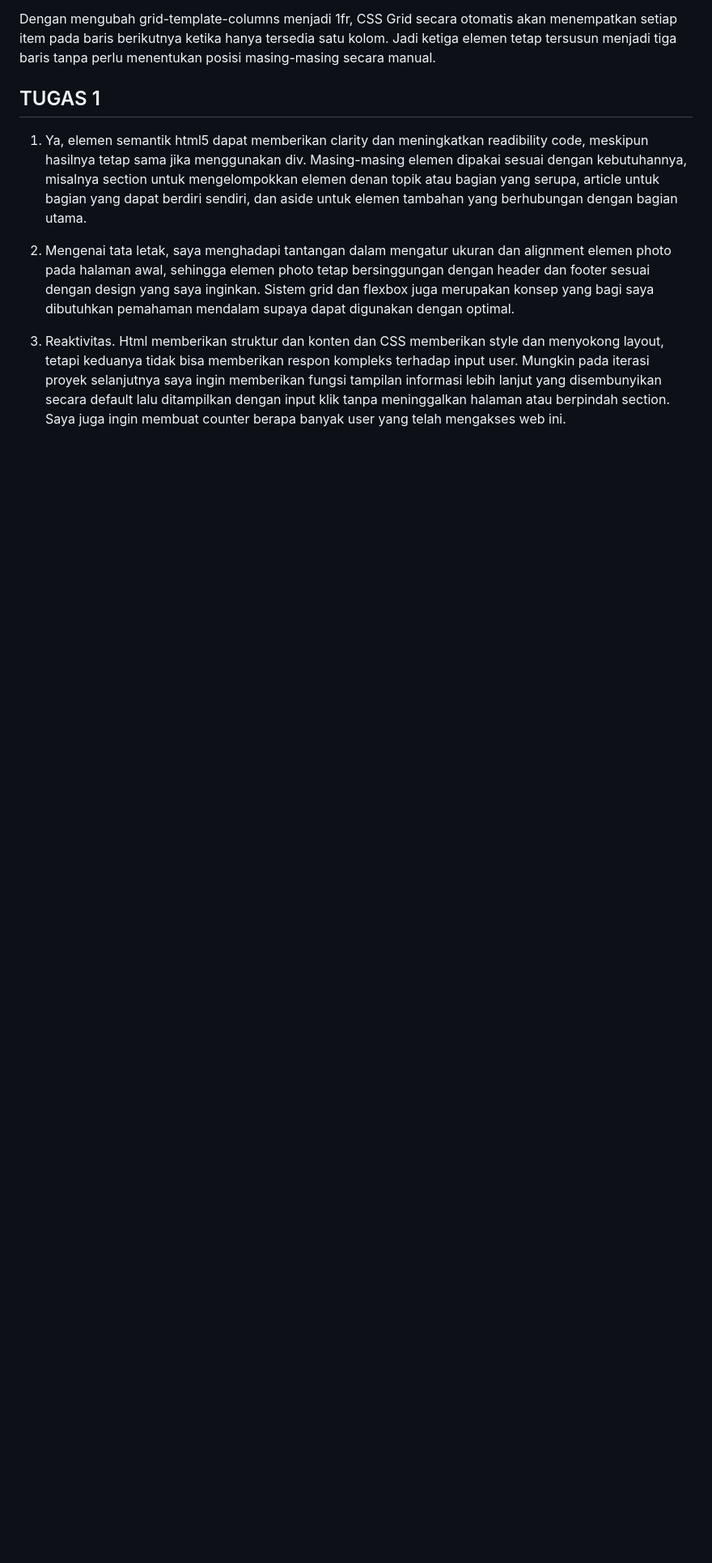
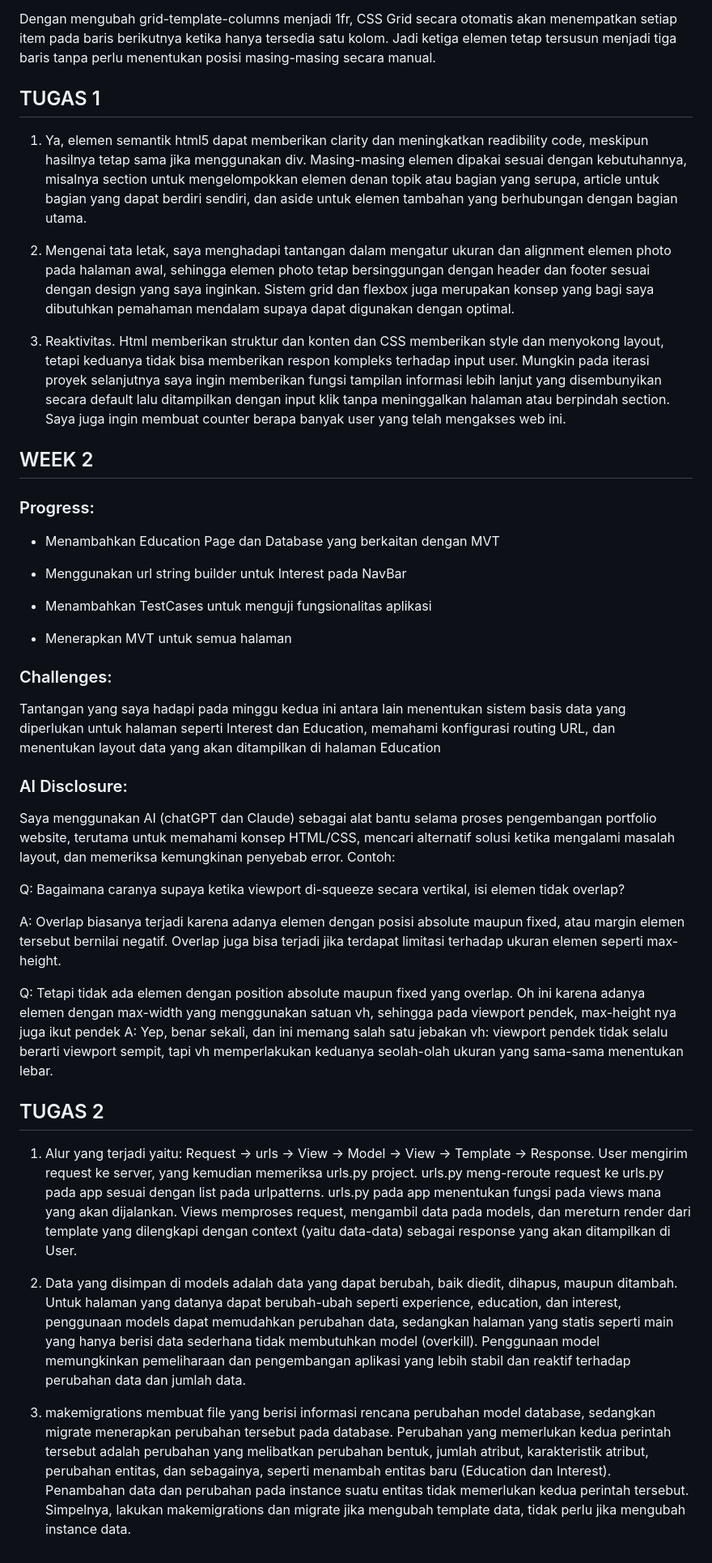
Before and after one commit to ClevraldoLimuel/myportofolio, a Markdown page: Readme.md, the part around the change. Shown at 81% size. GitHub-like rendering; blank space fills up the shorter version.

Commit message:
Update Readme.md - Week 2

```diff
--- a/Readme.md
+++ b/Readme.md
@@ -61,3 +61,46 @@ Dengan mengubah grid-template-columns menjadi 1fr, CSS Grid secara otomatis akan
 2. Mengenai tata letak, saya menghadapi tantangan dalam mengatur ukuran dan alignment elemen photo pada halaman awal, sehingga elemen photo tetap bersinggungan dengan header dan footer sesuai dengan design yang saya inginkan. Sistem grid dan flexbox juga merupakan konsep yang bagi saya dibutuhkan pemahaman mendalam supaya dapat digunakan dengan optimal.
 
 3. Reaktivitas. Html memberikan struktur dan konten dan CSS memberikan style dan menyokong layout, tetapi keduanya tidak bisa memberikan respon kompleks terhadap input user. Mungkin pada iterasi proyek selanjutnya saya ingin memberikan fungsi tampilan informasi lebih lanjut yang disembunyikan secara default lalu ditampilkan dengan input klik tanpa meninggalkan halaman atau berpindah section. Saya juga ingin membuat counter berapa banyak user yang telah mengakses web ini.
+
+
+
+## WEEK 2
+
+### Progress:
+
+- Menambahkan Education Page dan Database yang berkaitan dengan MVT
+
+- Menggunakan url string builder untuk Interest pada NavBar
+
+- Menambahkan TestCases untuk menguji fungsionalitas aplikasi
+
+- Menerapkan MVT untuk semua halaman
+
+
+### Challenges:
+
+Tantangan yang saya hadapi pada minggu kedua ini antara lain menentukan sistem basis data yang diperlukan untuk halaman seperti Interest dan Education, memahami konfigurasi routing URL, dan menentukan layout data yang akan ditampilkan di halaman Education
+
+
+### AI Disclosure:
+
+Saya menggunakan AI (chatGPT dan Claude) sebagai alat bantu selama proses pengembangan portfolio website, terutama untuk memahami konsep HTML/CSS, mencari alternatif solusi ketika mengalami masalah layout, dan memeriksa kemungkinan penyebab error. Contoh:
+
+Q:
+Bagaimana caranya supaya ketika viewport di-squeeze secara vertikal, isi elemen tidak overlap?
+
+A:
+Overlap biasanya terjadi karena adanya elemen dengan posisi absolute maupun fixed, atau margin elemen tersebut bernilai negatif. Overlap juga bisa terjadi jika terdapat limitasi terhadap ukuran elemen seperti max-height.
+
+Q:
+Tetapi tidak ada elemen dengan position absolute maupun fixed yang overlap. Oh ini karena adanya elemen dengan max-width yang menggunakan satuan vh, sehingga pada viewport pendek, max-height nya juga ikut pendek
+A:
+Yep, benar sekali, dan ini memang salah satu jebakan vh: viewport pendek tidak selalu berarti viewport sempit, tapi vh memperlakukan keduanya seolah-olah ukuran yang sama-sama menentukan lebar.
+
+
+## TUGAS 2
+1. Alur yang terjadi yaitu: Request → urls → View → Model → View → Template → Response. User mengirim request ke server, yang kemudian memeriksa urls.py project. urls.py meng-reroute request ke urls.py pada app sesuai dengan list pada urlpatterns. urls.py pada app menentukan fungsi pada views mana yang akan dijalankan. Views memproses request, mengambil data pada models, dan mereturn render dari template yang dilengkapi dengan context (yaitu data-data) sebagai response yang akan ditampilkan di User.
+
+2. Data yang disimpan di models adalah data yang dapat berubah, baik diedit, dihapus, maupun ditambah. Untuk halaman yang datanya dapat berubah-ubah seperti experience, education, dan interest, penggunaan models dapat memudahkan perubahan data, sedangkan halaman yang statis seperti main yang hanya berisi data sederhana tidak membutuhkan model (overkill). Penggunaan model memungkinkan pemeliharaan dan pengembangan aplikasi yang lebih stabil dan reaktif terhadap perubahan data dan jumlah data.
+
+3. makemigrations membuat file yang berisi informasi rencana perubahan model database, sedangkan migrate menerapkan perubahan tersebut pada database. Perubahan yang memerlukan kedua perintah tersebut adalah perubahan yang melibatkan perubahan bentuk, jumlah atribut, karakteristik atribut, perubahan entitas, dan sebagainya, seperti menambah entitas baru (Education dan Interest). Penambahan data dan perubahan pada instance suatu entitas tidak memerlukan kedua perintah tersebut. Simpelnya, lakukan makemigrations dan migrate jika mengubah template data, tidak perlu jika mengubah instance data.
```
